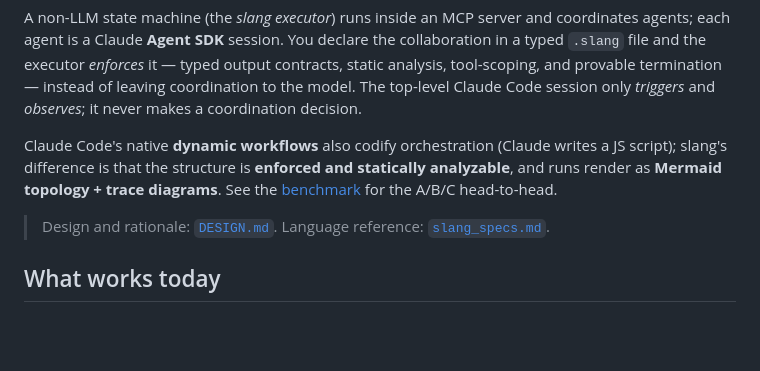
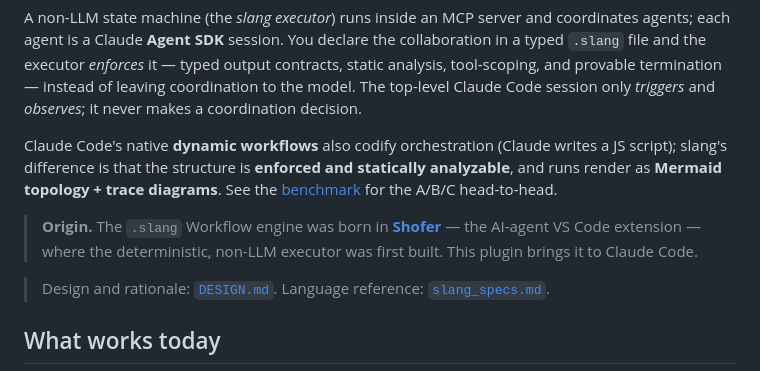
Before and after one commit to shofer-dev/claude-code-slang-orchestrator, a Markdown page: README.md, the part around the change. Drawn GitHub-style; blank space fills up the shorter version.

```diff
--- a/README.md
+++ b/README.md
@@ -11,6 +11,10 @@ session only *triggers* and *observes*; it never makes a coordination decision.
 Claude Code's native **dynamic workflows** also codify orchestration (Claude writes a JS script);
 slang's difference is that the structure is **enforced and statically analyzable**, and runs render
 as **Mermaid topology + trace diagrams**. See the [benchmark](benchmark/) for the A/B/C head-to-head.
+
+> **Origin.** The `.slang` Workflow engine was born in [**Shofer**](https://shofer.dev) — the
+> AI-agent VS Code extension — where the deterministic, non-LLM executor was first built. This
+> plugin brings it to Claude Code.
 
 > Design and rationale: [`DESIGN.md`](DESIGN.md). Language reference: [`slang_specs.md`](slang_specs.md).
 
```
Also changed, not shown: DESIGN.md (+14 -13 lines), slang_specs.md (+3 -2 lines).
